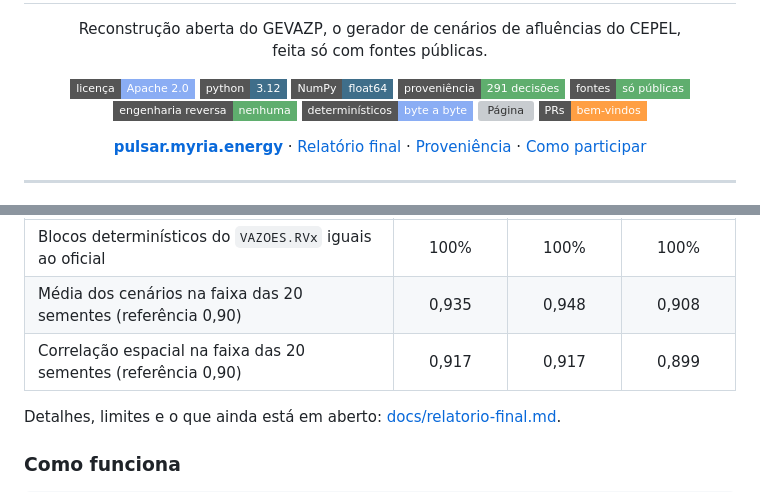
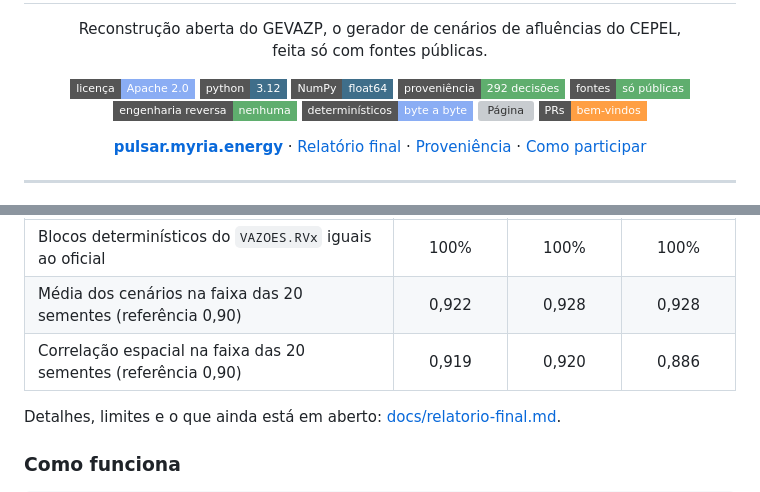
Before and after one commit to Myria-solucoes/pulsar, a Markdown page: README.md, 2 parts joined by grey strips. Drawn GitHub-style; badges without logos; grey boxes are pictures that could not be loaded.

```diff
--- a/README.md
+++ b/README.md
@@ -9,7 +9,7 @@
   <a href="LICENSE"><img alt="Licença Apache 2.0" src="https://img.shields.io/badge/licen%C3%A7a-Apache%202.0-8aadf4?style=flat-square"></a>
   <img alt="Python 3.12" src="https://img.shields.io/badge/python-3.12-3f6e8a?style=flat-square&logo=python&logoColor=white">
   <img alt="NumPy" src="https://img.shields.io/badge/NumPy-float64-3f6e8a?style=flat-square&logo=numpy&logoColor=white">
-  <a href="PROVENIENCIA.md"><img alt="291 decisões com proveniência" src="https://img.shields.io/badge/proveni%C3%AAncia-291%20decis%C3%B5es-5fae6e?style=flat-square"></a>
+  <a href="PROVENIENCIA.md"><img alt="292 decisões com proveniência" src="https://img.shields.io/badge/proveni%C3%AAncia-292%20decis%C3%B5es-5fae6e?style=flat-square"></a>
   <a href="00-regras.md"><img alt="Só fontes públicas" src="https://img.shields.io/badge/fontes-s%C3%B3%20p%C3%BAblicas-5fae6e?style=flat-square"></a>
   <a href="00-regras.md"><img alt="Sem engenharia reversa" src="https://img.shields.io/badge/engenharia%20reversa-nenhuma-5fae6e?style=flat-square"></a>
   <a href="docs/relatorio-final.md"><img alt="Determinísticos byte a byte" src="https://img.shields.io/badge/determin%C3%ADsticos-byte%20a%20byte-8aadf4?style=flat-square"></a>
@@ -36,8 +36,8 @@ pública deixa em aberto, a meta é equivalência estatística demonstrada.
 | | 202609 RV0 | 202609 RV1 | 202610 RV0 |
 | --- | :---: | :---: | :---: |
 | Blocos determinísticos do `VAZOES.RVx` iguais ao oficial | 100% | 100% | 100% |
-| Média dos cenários na faixa das 20 sementes (referência 0,90) | 0,935 | 0,948 | 0,908 |
-| Correlação espacial na faixa das 20 sementes (referência 0,90) | 0,917 | 0,917 | 0,899 |
+| Média dos cenários na faixa das 20 sementes (referência 0,90) | 0,922 | 0,928 | 0,928 |
+| Correlação espacial na faixa das 20 sementes (referência 0,90) | 0,919 | 0,920 | 0,886 |
 
 Detalhes, limites e o que ainda está em aberto: [docs/relatorio-final.md](docs/relatorio-final.md).
 
```
Also changed, not shown: 02-especificacao-publica.md (+29 -6 lines), docs/relatorio-final.md (+46 -17 lines).
